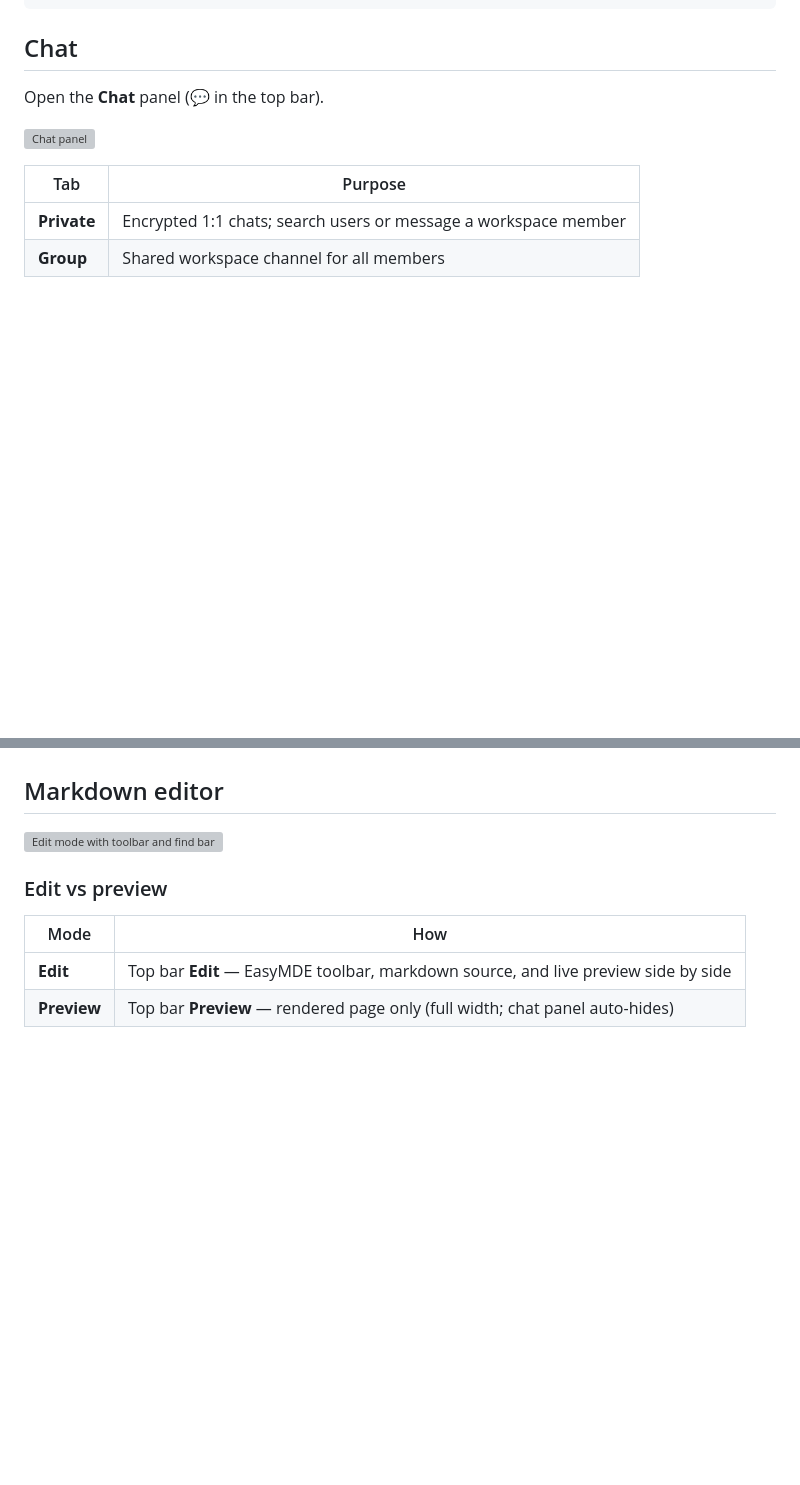
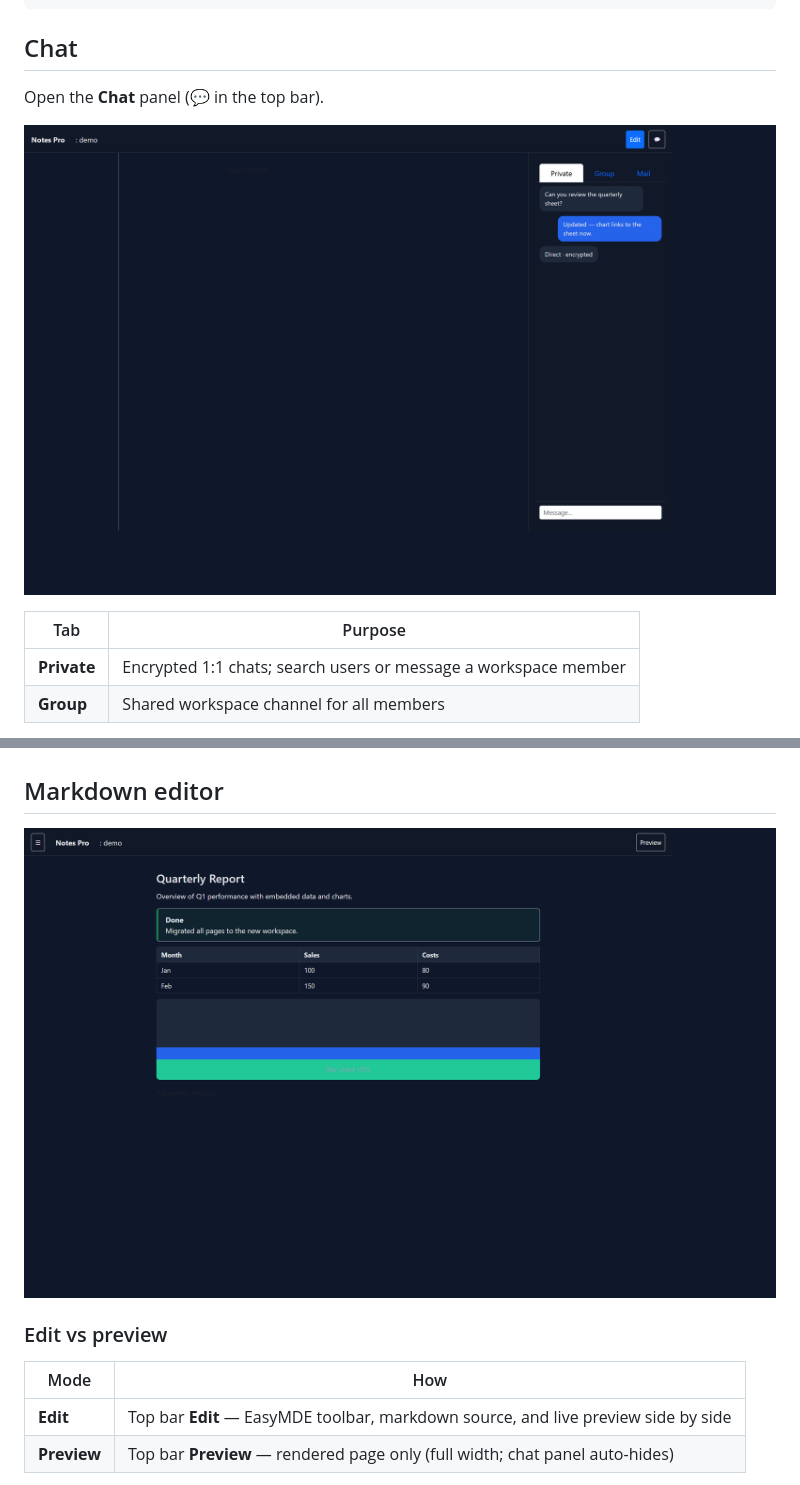
Before and after one commit to ThGSoft/NotesPro, a Markdown page: README.md, 2 parts joined by grey strips. GitHub-like rendering; blank space fills up the shorter version; grey boxes are pictures that could not be loaded.

Commit message:
readme with screenshots

```diff
--- a/README.md
+++ b/README.md
@@ -104,7 +103,7 @@ python manage.py encrypt_db_fields
 
 Open the **Chat** panel (💬 in the top bar).
 
-![Chat panel](/media/uploads/2026/06/dashboard-chat.png)
+![Chat panel](/docs/screenshots/dashboard-chat.png)
 
 | Tab | Purpose |
 |-----|---------|
@@ -398,7 +397,7 @@ In preview, use the chart **settings** (gear) to switch type, toggle data points
 
 ## Markdown editor
 
-![Edit mode with toolbar and find bar](/media/uploads/2026/06/dashboard-editor.png)
+![Edit mode with toolbar and find bar](docs/screenshots/dashboard-editor.png)
 
 ### Edit vs preview
 
```
Also changed, not shown: other parts of README.md (+5 -6 lines).
